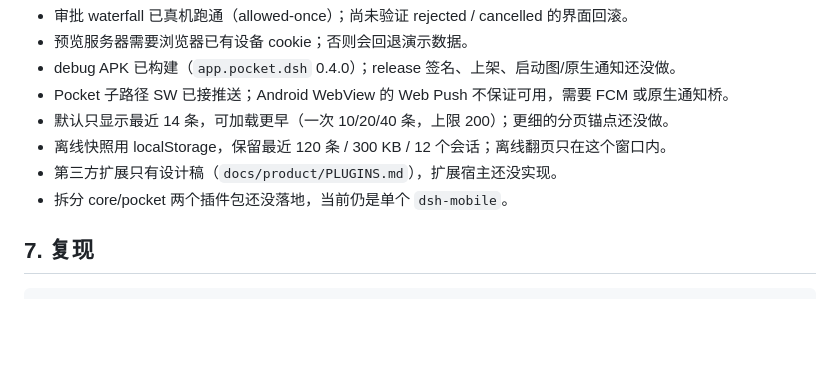
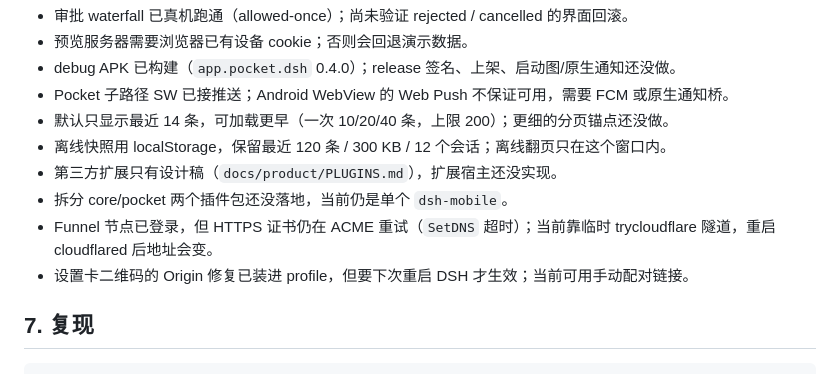
Before and after one commit to Starplume141592/dsh-pocket, a Markdown page: docs/VERIFICATION.md, the part around one of its changes. Drawn GitHub-style; blank space fills up the shorter version.

```diff
--- a/docs/VERIFICATION.md
+++ b/docs/VERIFICATION.md
@@ -177,6 +191,9 @@ assets/public/{app,cache,prefs,timeline}.js 已打进 APK
 - 离线快照用 localStorage，保留最近 120 条 / 300 KB / 12 个会话；离线翻页只在这个窗口内。
 - 第三方扩展只有设计稿（`docs/product/PLUGINS.md`），扩展宿主还没实现。
 - 拆分 core/pocket 两个插件包还没落地，当前仍是单个 `dsh-mobile`。
+- Funnel 节点已登录，但 HTTPS 证书仍在 ACME 重试（`SetDNS` 超时）；当前靠临时
+  trycloudflare 隧道，重启 cloudflared 后地址会变。
+- 设置卡二维码的 Origin 修复已装进 profile，但要下次重启 DSH 才生效；当前可用手动配对链接。
 
 ## 7. 复现
 
```
Also changed, not shown: other parts of docs/VERIFICATION.md (+18 -4 lines), README.md (+3 -2 lines).
